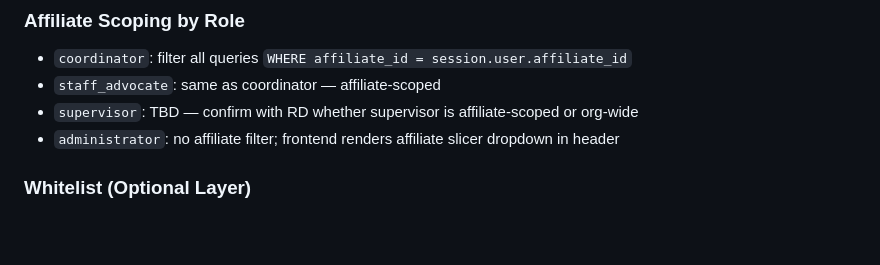
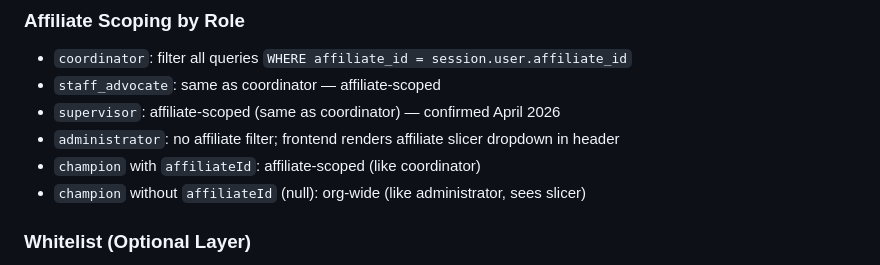
Before and after one commit to rodhillema/ema-kpi, a Markdown page: CLAUDE.md, the part around the change. Rendered like a GitHub page; blank space fills up the shorter version.

```diff
--- a/CLAUDE.md
+++ b/CLAUDE.md
@@ -105,8 +105,10 @@ WHERE ur."user_id" = $1
 ### Affiliate Scoping by Role
 - `coordinator`: filter all queries `WHERE affiliate_id = session.user.affiliate_id`
 - `staff_advocate`: same as coordinator — affiliate-scoped
-- `supervisor`: TBD — confirm with RD whether supervisor is affiliate-scoped or org-wide
+- `supervisor`: affiliate-scoped (same as coordinator) — confirmed April 2026
 - `administrator`: no affiliate filter; frontend renders affiliate slicer dropdown in header
+- `champion` with `affiliateId`: affiliate-scoped (like coordinator)
+- `champion` without `affiliateId` (null): org-wide (like administrator, sees slicer)
 
 ### Whitelist (Optional Layer)
 Hardcoded list at top of `middleware/auth.js`. Check username before any DB query.
```
